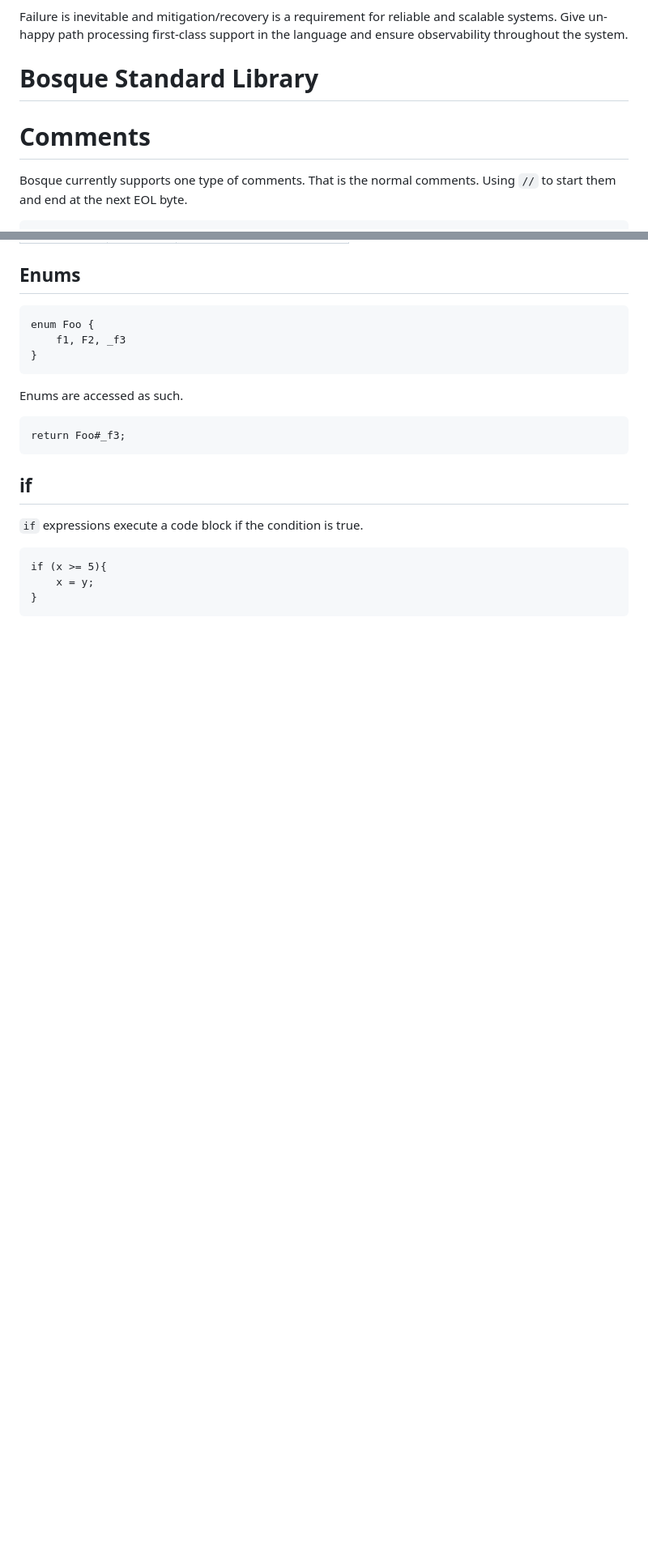
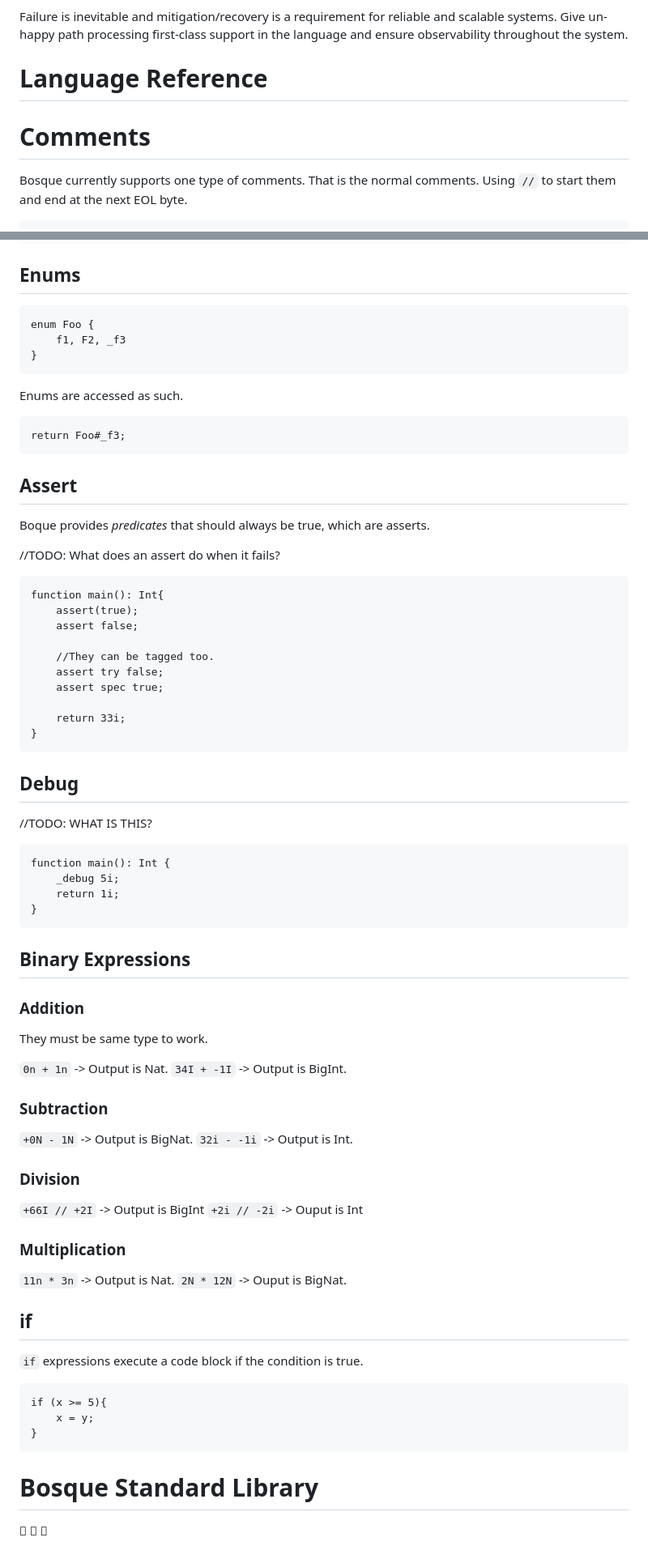
Before and after one commit to Karidus-423/BosqueLangRef, a Markdown page: README.md, 2 parts joined by grey strips. Shown at 81% size. Rendered like a GitHub page; blank space fills up the shorter version.

````diff
--- a/README.md
+++ b/README.md
@@ -43,14 +43,9 @@ Failure is inevitable and mitigation/recovery is a requirement for reliable
 and scalable systems. Give un-happy path processing first-class support in the
 language and ensure observability throughout the system.
 
-
-
-
-
-# Bosque Standard Library
+# Language Reference
 
 # Comments
-
 Bosque currently supports one type of comments. That is the normal comments.
 Using `//` to start them and end at the next EOL byte.
 
@@ -162,6 +252,59 @@ Enums are accessed as such.
 return Foo#_f3;
 ```
 
+## Assert
+
+Boque provides *predicates* that should always be true, which are asserts.
+
+//TODO: What does an assert do when it fails?
+
+```bsq
+function main(): Int{
+    assert(true);
+    assert false;
+
+    //They can be tagged too.
+    assert try false;
+    assert spec true;
+
+    return 33i;
+}
+```
+
+## Debug
+
+//TODO: WHAT IS THIS?
+
+```
+function main(): Int {
+    _debug 5i;
+    return 1i;
+}
+```
+
+## Binary Expressions
+
+### Addition
+They must be same type to work.
+
+`0n + 1n` -> Output is Nat.
+`34I + -1I` -> Output is BigInt.
+
+### Subtraction
+
+`+0N - 1N` -> Output is BigNat.
+`32i - -1i` -> Output is Int.
+
+
+### Division
+
+`+66I // +2I` -> Output is BigInt
+`+2i // -2i` -> Ouput is Int
+
+### Multiplication
+
+`11n * 3n` -> Output is Nat.
+`2N * 12N` -> Ouput is BigNat.
 
 
 ## if
@@ -173,3 +316,6 @@ if (x >= 5){
     x = y;
 }
 ```
+
+# Bosque Standard Library
+  
````
Also changed, not shown: other parts of README.md (+96 -1 lines).
